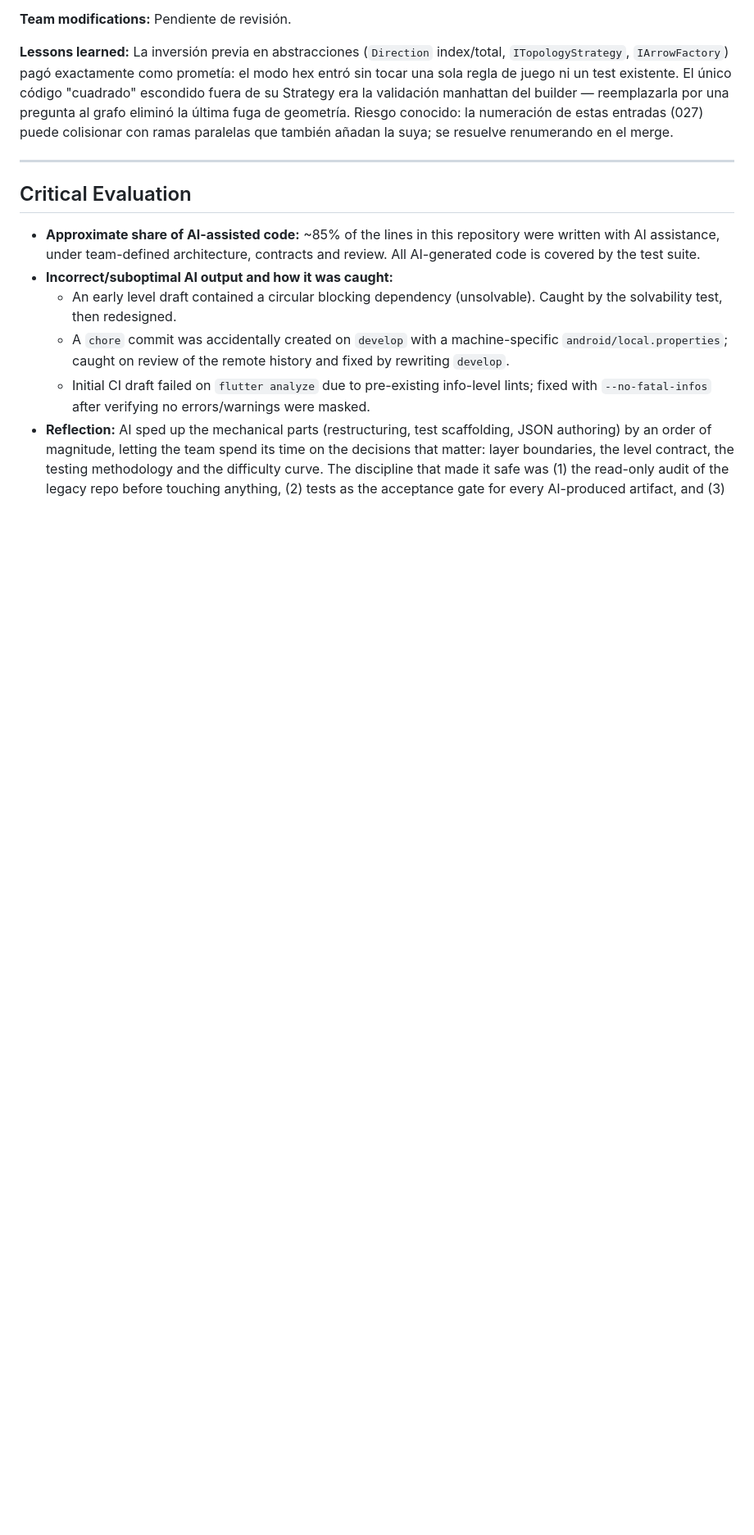
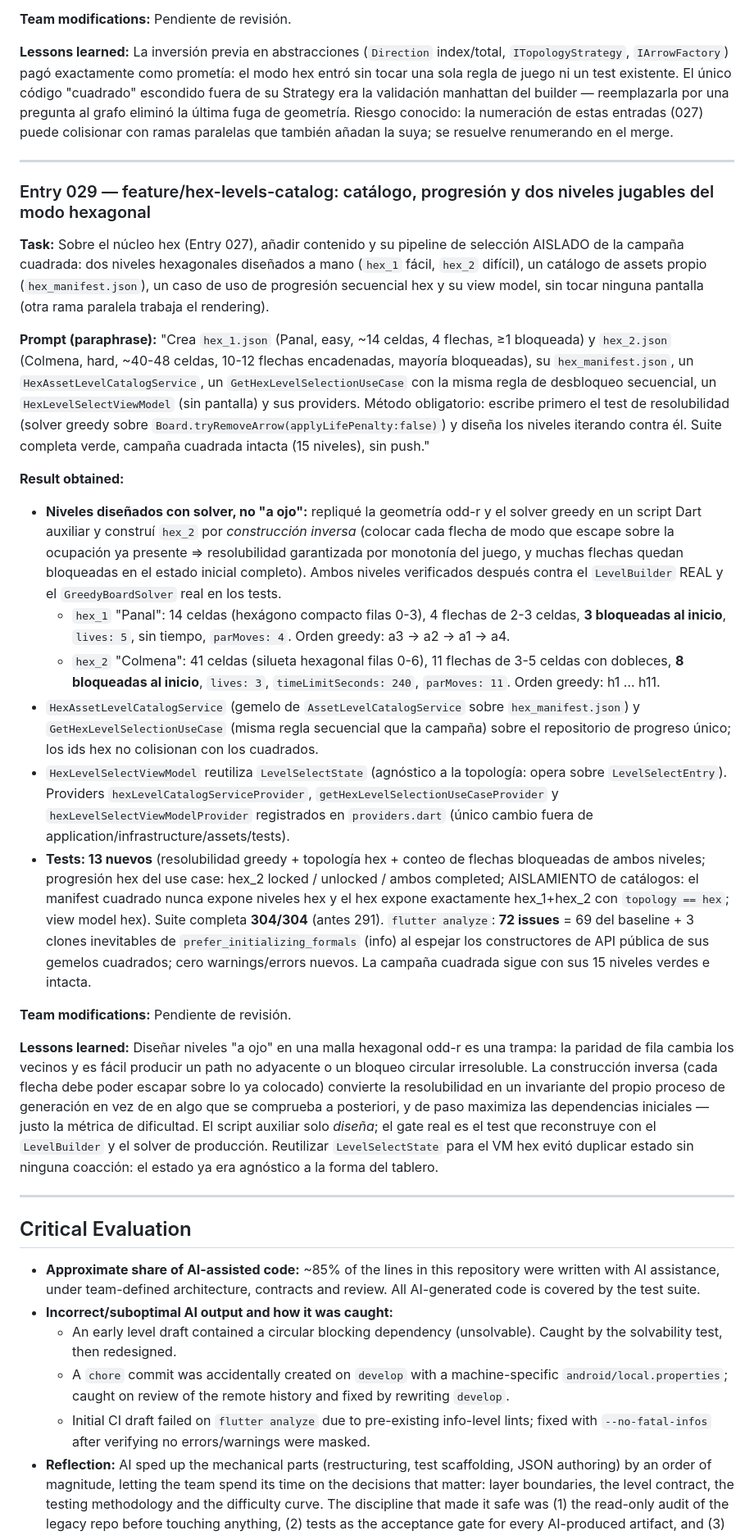
Before and after one commit to ACifuentesH/ucab-arrowmaze-mobile, a Markdown page: AI_USAGE.md, the part around the change. Shown at 82% size. GitHub-like rendering; blank space fills up the shorter version.

Commit message:
docs(ai-usage): entry 029 - hex levels catalog, progression and content
Co-Authored-By: Claude Fable 5 <noreply@anthropic.com>

```diff
--- a/AI_USAGE.md
+++ b/AI_USAGE.md
@@ -574,6 +574,27 @@
 
 ---
 
+### Entry 029 — feature/hex-levels-catalog: catálogo, progresión y dos niveles jugables del modo hexagonal
+
+**Task:** Sobre el núcleo hex (Entry 027), añadir contenido y su pipeline de selección AISLADO de la campaña cuadrada: dos niveles hexagonales diseñados a mano (`hex_1` fácil, `hex_2` difícil), un catálogo de assets propio (`hex_manifest.json`), un caso de uso de progresión secuencial hex y su view model, sin tocar ninguna pantalla (otra rama paralela trabaja el rendering).
+
+**Prompt (paraphrase):** "Crea `hex_1.json` (Panal, easy, ~14 celdas, 4 flechas, ≥1 bloqueada) y `hex_2.json` (Colmena, hard, ~40-48 celdas, 10-12 flechas encadenadas, mayoría bloqueadas), su `hex_manifest.json`, un `HexAssetLevelCatalogService`, un `GetHexLevelSelectionUseCase` con la misma regla de desbloqueo secuencial, un `HexLevelSelectViewModel` (sin pantalla) y sus providers. Método obligatorio: escribe primero el test de resolubilidad (solver greedy sobre `Board.tryRemoveArrow(applyLifePenalty:false)`) y diseña los niveles iterando contra él. Suite completa verde, campaña cuadrada intacta (15 niveles), sin push."
+
+**Result obtained:**
+
+- **Niveles diseñados con solver, no "a ojo":** repliqué la geometría odd-r y el solver greedy en un script Dart auxiliar y construí `hex_2` por *construcción inversa* (colocar cada flecha de modo que escape sobre la ocupación ya presente ⇒ resolubilidad garantizada por monotonía del juego, y muchas flechas quedan bloqueadas en el estado inicial completo). Ambos niveles verificados después contra el `LevelBuilder` REAL y el `GreedyBoardSolver` real en los tests.
+  - `hex_1` "Panal": 14 celdas (hexágono compacto filas 0-3), 4 flechas de 2-3 celdas, **3 bloqueadas al inicio**, `lives: 5`, sin tiempo, `parMoves: 4`. Orden greedy: a3 → a2 → a1 → a4.
+  - `hex_2` "Colmena": 41 celdas (silueta hexagonal filas 0-6), 11 flechas de 3-5 celdas con dobleces, **8 bloqueadas al inicio**, `lives: 3`, `timeLimitSeconds: 240`, `parMoves: 11`. Orden greedy: h1 … h11.
+- `HexAssetLevelCatalogService` (gemelo de `AssetLevelCatalogService` sobre `hex_manifest.json`) y `GetHexLevelSelectionUseCase` (misma regla secuencial que la campaña) sobre el repositorio de progreso único; los ids hex no colisionan con los cuadrados.
+- `HexLevelSelectViewModel` reutiliza `LevelSelectState` (agnóstico a la topología: opera sobre `LevelSelectEntry`). Providers `hexLevelCatalogServiceProvider`, `getHexLevelSelectionUseCaseProvider` y `hexLevelSelectViewModelProvider` registrados en `providers.dart` (único cambio fuera de application/infrastructure/assets/tests).
+- **Tests: 13 nuevos** (resolubilidad greedy + topología hex + conteo de flechas bloqueadas de ambos niveles; progresión hex del use case: hex_2 locked / unlocked / ambos completed; AISLAMIENTO de catálogos: el manifest cuadrado nunca expone niveles hex y el hex expone exactamente hex_1+hex_2 con `topology == hex`; view model hex). Suite completa **304/304** (antes 291). `flutter analyze`: **72 issues** = 69 del baseline + 3 clones inevitables de `prefer_initializing_formals` (info) al espejar los constructores de API pública de sus gemelos cuadrados; cero warnings/errors nuevos. La campaña cuadrada sigue con sus 15 niveles verdes e intacta.
+
+**Team modifications:** Pendiente de revisión.
+
+**Lessons learned:** Diseñar niveles "a ojo" en una malla hexagonal odd-r es una trampa: la paridad de fila cambia los vecinos y es fácil producir un path no adyacente o un bloqueo circular irresoluble. La construcción inversa (cada flecha debe poder escapar sobre lo ya colocado) convierte la resolubilidad en un invariante del propio proceso de generación en vez de en algo que se comprueba a posteriori, y de paso maximiza las dependencias iniciales — justo la métrica de dificultad. El script auxiliar solo *diseña*; el gate real es el test que reconstruye con el `LevelBuilder` y el solver de producción. Reutilizar `LevelSelectState` para el VM hex evitó duplicar estado sin ninguna coacción: el estado ya era agnóstico a la forma del tablero.
+
+---
+
 ## Critical Evaluation
 
 - **Approximate share of AI-assisted code:** ~85% of the lines in this repository were written with AI assistance, under team-defined architecture, contracts and review. All AI-generated code is covered by the test suite.
```
